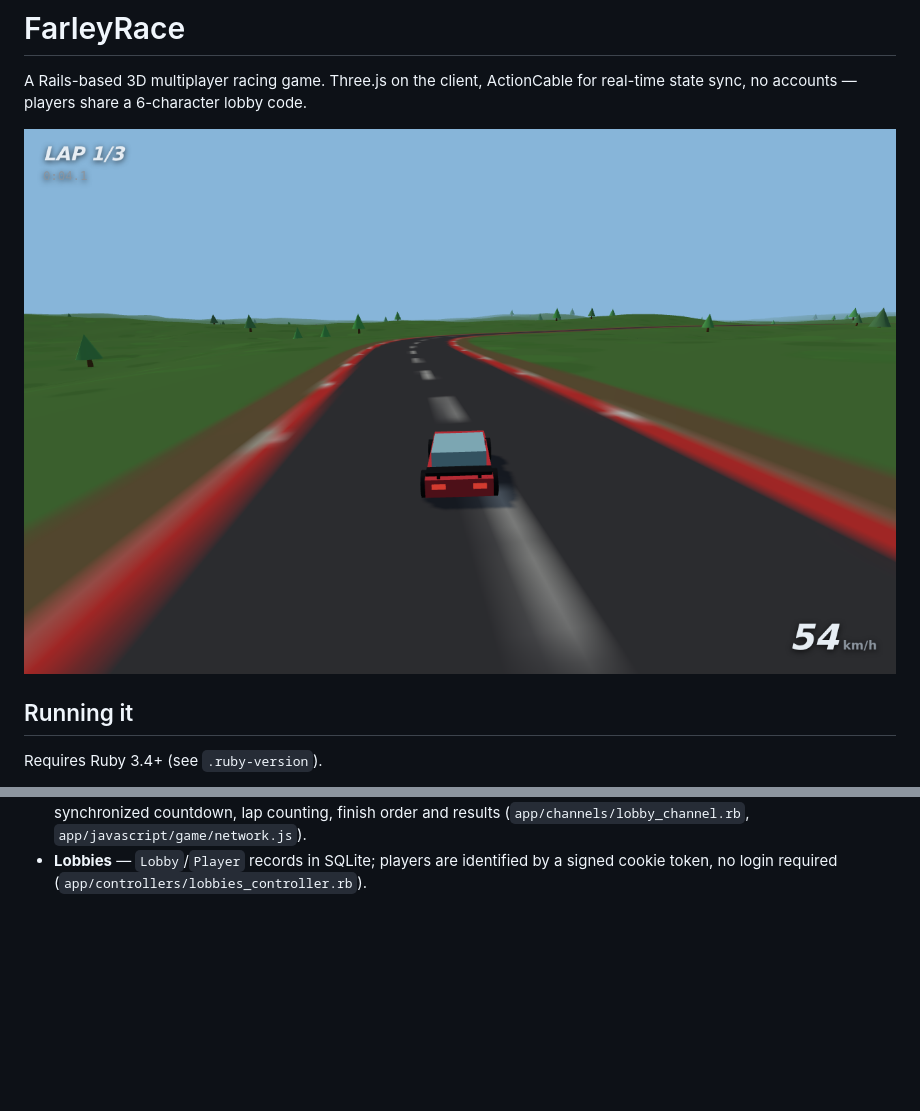
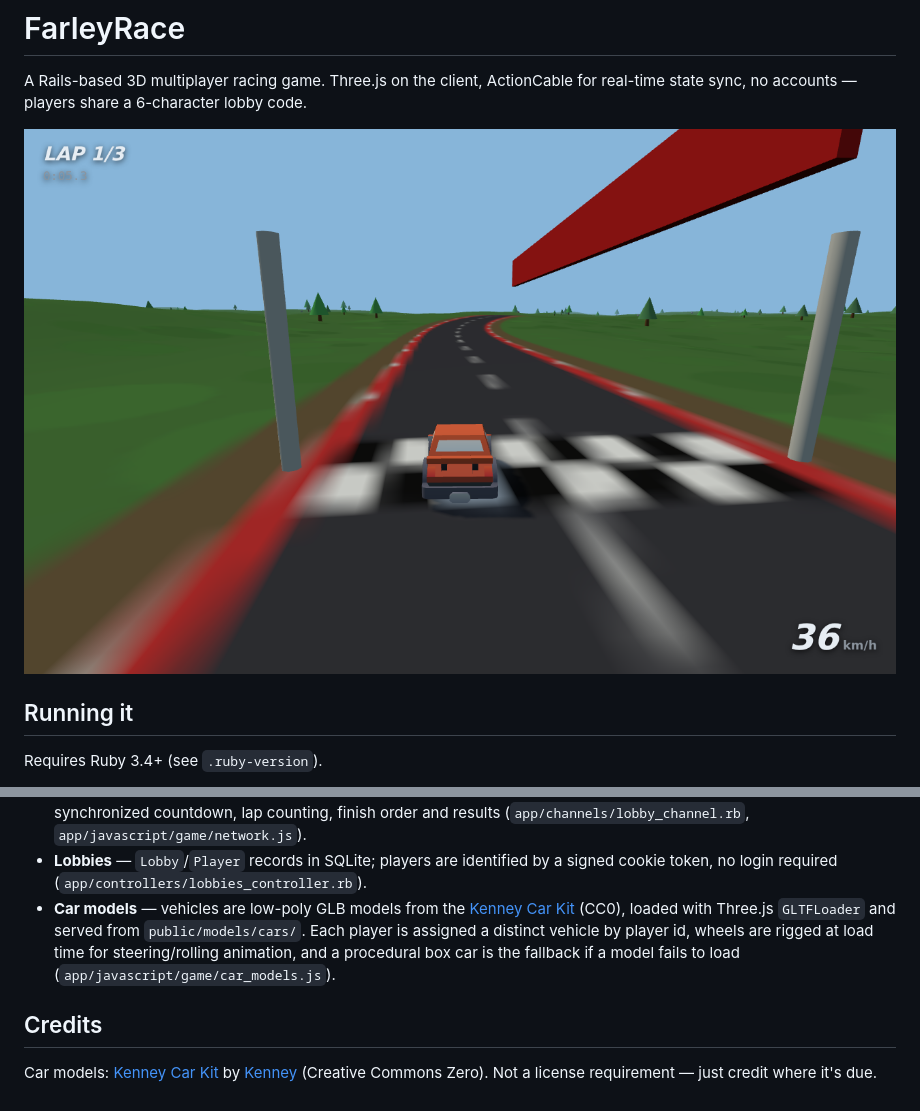
Before and after one commit to asfarley/farleyrace, a Markdown page: README.md, 2 parts joined by grey strips. GitHub-like rendering; pictures changed too: docs/gameplay.png; blank space fills up the shorter version.

Commit message:
Car models

```diff
--- a/README.md
+++ b/README.md
@@ -45,3 +45,15 @@ line wins.
   results (`app/channels/lobby_channel.rb`, `app/javascript/game/network.js`).
 - **Lobbies** — `Lobby`/`Player` records in SQLite; players are identified by
   a signed cookie token, no login required (`app/controllers/lobbies_controller.rb`).
+- **Car models** — vehicles are low-poly GLB models from the
+  [Kenney Car Kit](https://kenney.nl/assets/car-kit) (CC0), loaded with
+  Three.js `GLTFLoader` and served from `public/models/cars/`. Each player is
+  assigned a distinct vehicle by player id, wheels are rigged at load time for
+  steering/rolling animation, and a procedural box car is the fallback if a
+  model fails to load (`app/javascript/game/car_models.js`).
+
+## Credits
+
+Car models: [Kenney Car Kit](https://kenney.nl/assets/car-kit) by
+[Kenney](https://kenney.nl) (Creative Commons Zero). Not a license
+requirement — just credit where it's due.
```
Also changed, not shown: 16 other files.
